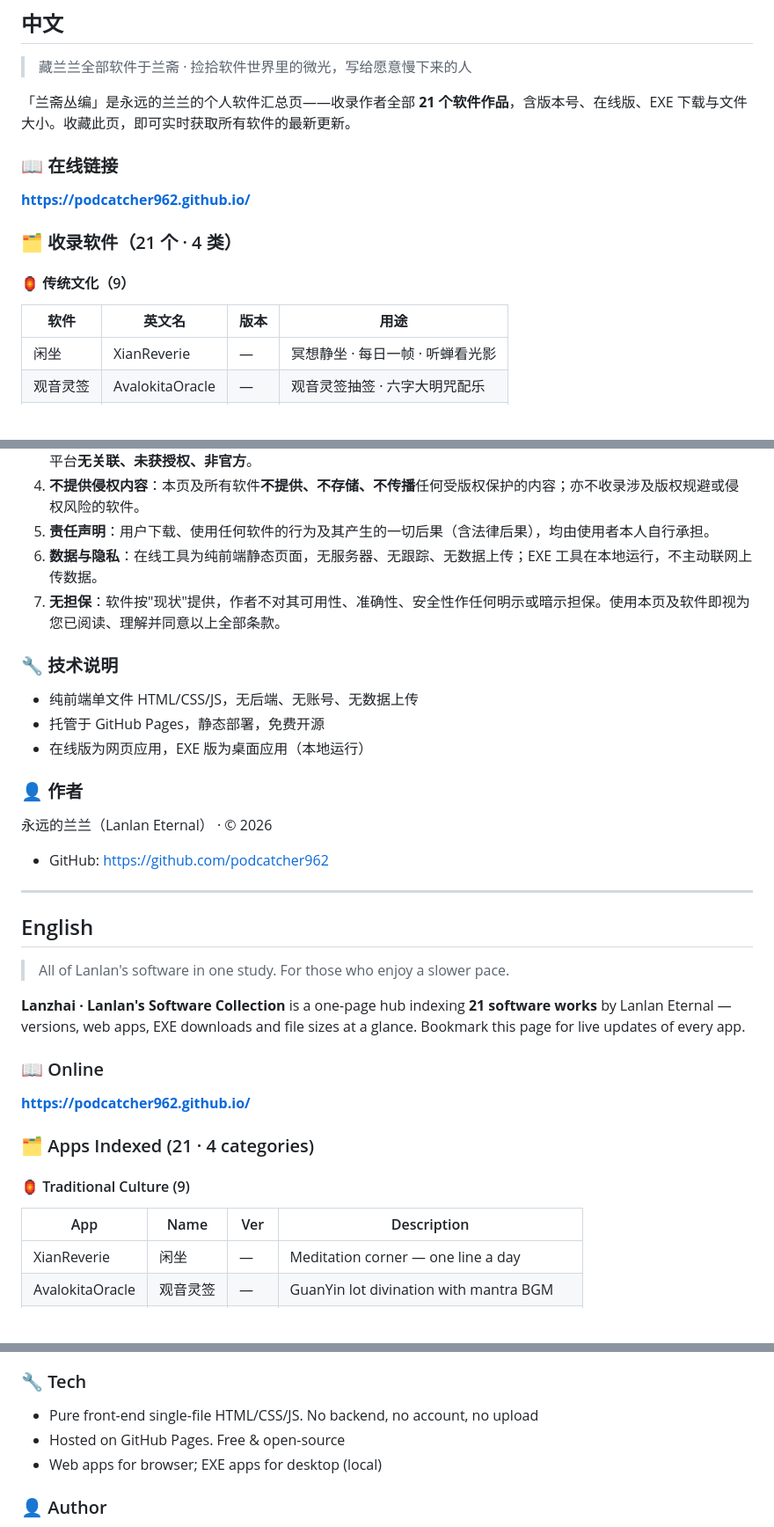
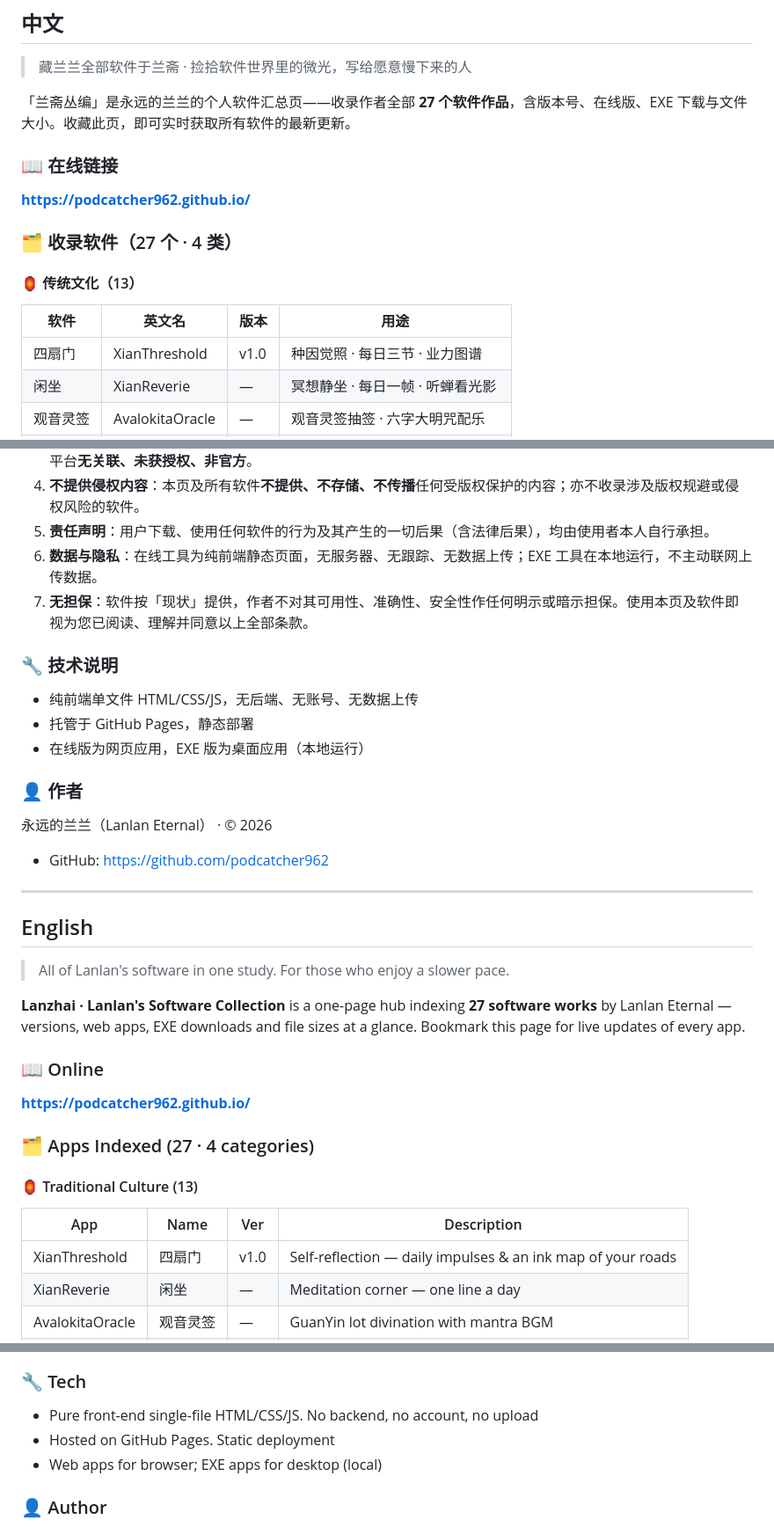
Before and after one commit to podcatcher962/podcatcher962.github.io, a Markdown page: README.md, 3 parts joined by grey strips. Shown at 88% size. GitHub-like rendering; blank space fills up the shorter version.

```diff
--- a/README.md
+++ b/README.md
@@ -9,18 +9,19 @@
 
 > 藏兰兰全部软件于兰斋 · 捡拾软件世界里的微光，写给愿意慢下来的人
 
-「兰斋丛编」是永远的兰兰的个人软件汇总页——收录作者全部 **21 个软件作品**，含版本号、在线版、EXE 下载与文件大小。收藏此页，即可实时获取所有软件的最新更新。
+「兰斋丛编」是永远的兰兰的个人软件汇总页——收录作者全部 **27 个软件作品**，含版本号、在线版、EXE 下载与文件大小。收藏此页，即可实时获取所有软件的最新更新。
 
 ### 📖 在线链接
 
 **https://podcatcher962.github.io/**
 
-### 🗂 收录软件（21 个 · 4 类）
+### 🗂 收录软件（27 个 · 4 类）
 
-#### 🏮 传统文化（9）
+#### 🏮 传统文化（13）
 
 | 软件 | 英文名 | 版本 | 用途 |
 |---|---|---|---|
+| 四扇门 | XianThreshold | v1.0 | 种因觉照 · 每日三节 · 业力图谱 |
 | 闲坐 | XianReverie | — | 冥想静坐 · 每日一帧 · 听蝉看光影 |
 | 观音灵签 | AvalokitaOracle | — | 观音灵签抽签 · 六字大明咒配乐 |
 | 测字问心 | ZiOracle | — | 输入一字 · 拆字解字 |
@@ -75,12 +81,12 @@
 4. **不提供侵权内容**：本页及所有软件**不提供、不存储、不传播**任何受版权保护的内容；亦不收录涉及版权规避或侵权风险的软件。
 5. **责任声明**：用户下载、使用任何软件的行为及其产生的一切后果（含法律后果），均由使用者本人自行承担。
 6. **数据与隐私**：在线工具为纯前端静态页面，无服务器、无跟踪、无数据上传；EXE 工具在本地运行，不主动联网上传数据。
-7. **无担保**：软件按"现状"提供，作者不对其可用性、准确性、安全性作任何明示或暗示担保。使用本页及软件即视为您已阅读、理解并同意以上全部条款。
+7. **无担保**：软件按「现状」提供，作者不对其可用性、准确性、安全性作任何明示或暗示担保。使用本页及软件即视为您已阅读、理解并同意以上全部条款。
 
 ### 🔧 技术说明
 
 - 纯前端单文件 HTML/CSS/JS，无后端、无账号、无数据上传
-- 托管于 GitHub Pages，静态部署，免费开源
+- 托管于 GitHub Pages，静态部署
 - 在线版为网页应用，EXE 版为桌面应用（本地运行）
 
 ### 👤 作者
@@ -95,18 +101,19 @@
 
 > All of Lanlan's software in one study. For those who enjoy a slower pace.
 
-**Lanzhai · Lanlan's Software Collection** is a one-page hub indexing **21 software works** by Lanlan Eternal — versions, web apps, EXE downloads and file sizes at a glance. Bookmark this page for live updates of every app.
+**Lanzhai · Lanlan's Software Collection** is a one-page hub indexing **27 software works** by Lanlan Eternal — versions, web apps, EXE downloads and file sizes at a glance. Bookmark this page for live updates of every app.
 
 ### 📖 Online
 
 **https://podcatcher962.github.io/**
 
-### 🗂 Apps Indexed (21 · 4 categories)
+### 🗂 Apps Indexed (27 · 4 categories)
 
-#### 🏮 Traditional Culture (9)
+#### 🏮 Traditional Culture (13)
 
 | App | Name | Ver | Description |
 |---|---|---|---|
+| XianThreshold | 四扇门 | v1.0 | Self-reflection — daily impulses & an ink map of your roads |
 | XianReverie | 闲坐 | — | Meditation corner — one line a day |
 | AvalokitaOracle | 观音灵签 | — | GuanYin lot divination with mantra BGM |
 | ZiOracle | 测字问心 | — | Chinese character divination (CeZi) |
@@ -166,7 +178,7 @@
 ### 🔧 Tech
 
 - Pure front-end single-file HTML/CSS/JS. No backend, no account, no upload
-- Hosted on GitHub Pages. Free & open-source
+- Hosted on GitHub Pages. Static deployment
 - Web apps for browser; EXE apps for desktop (local)
 
 ### 👤 Author
```
Also changed, not shown: other parts of README.md (+12 -2 lines).
